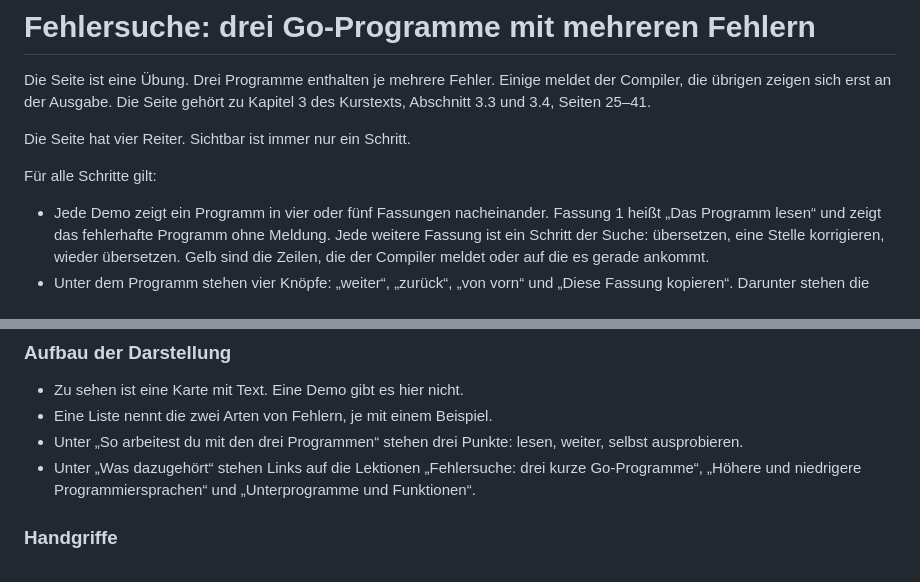
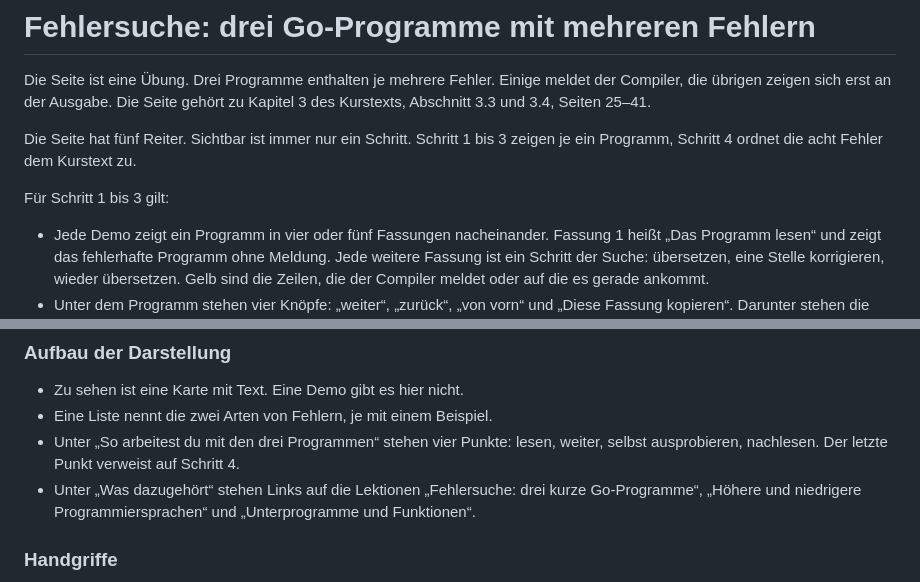
Before and after one commit to mightbej/Fernuni-go-mentoriat, a Markdown page: kurslotse/kap3-einfuehrung/go_k3_fehlersuche_interaktiv.md, 2 parts joined by grey strips. GitHub-like rendering.

```diff
--- a/kurslotse/kap3-einfuehrung/go_k3_fehlersuche_interaktiv.md
+++ b/kurslotse/kap3-einfuehrung/go_k3_fehlersuche_interaktiv.md
@@ -2,9 +2,9 @@
 
 Die Seite ist eine Übung. Drei Programme enthalten je mehrere Fehler. Einige meldet der Compiler, die übrigen zeigen sich erst an der Ausgabe. Die Seite gehört zu Kapitel 3 des Kurstexts, Abschnitt 3.3 und 3.4, Seiten 25–41.
 
-Die Seite hat vier Reiter. Sichtbar ist immer nur ein Schritt.
+Die Seite hat fünf Reiter. Sichtbar ist immer nur ein Schritt. Schritt 1 bis 3 zeigen je ein Programm, Schritt 4 ordnet die acht Fehler dem Kurstext zu.
 
-Für alle Schritte gilt:
+Für Schritt 1 bis 3 gilt:
 
 - Jede Demo zeigt ein Programm in vier oder fünf Fassungen nacheinander. Fassung 1 heißt „Das Programm lesen“ und zeigt das fehlerhafte Programm ohne Meldung. Jede weitere Fassung ist ein Schritt der Suche: übersetzen, eine Stelle korrigieren, wieder übersetzen. Gelb sind die Zeilen, die der Compiler meldet oder auf die es gerade ankommt.
 - Unter dem Programm stehen vier Knöpfe: „weiter“, „zurück“, „von vorn“ und „Diese Fassung kopieren“. Darunter stehen die Meldung oder die Ausgabe und ein Kasten mit einem Satz. Bei einer Meldung ist der Kasten rot.
@@ -23,7 +23,7 @@ Reiter: worum
 
 - Zu sehen ist eine Karte mit Text. Eine Demo gibt es hier nicht.
 - Eine Liste nennt die zwei Arten von Fehlern, je mit einem Beispiel.
-- Unter „So arbeitest du mit den drei Programmen“ stehen drei Punkte: lesen, weiter, selbst ausprobieren.
+- Unter „So arbeitest du mit den drei Programmen“ stehen vier Punkte: lesen, weiter, selbst ausprobieren, nachlesen. Der letzte Punkt verweist auf Schritt 4.
 - Unter „Was dazugehört“ stehen Links auf die Lektionen „Fehlersuche: drei kurze Go-Programme“, „Höhere und niedrigere Programmiersprachen“ und „Unterprogramme und Funktionen“.
 
 ### Handgriffe
```
Also changed, not shown: other parts of kurslotse/kap3-einfuehrung/go_k3_fehlersuche_interaktiv.md (+40 -1 lines).
